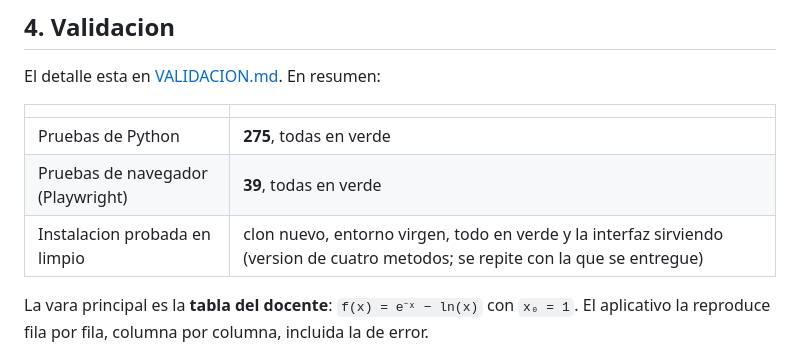
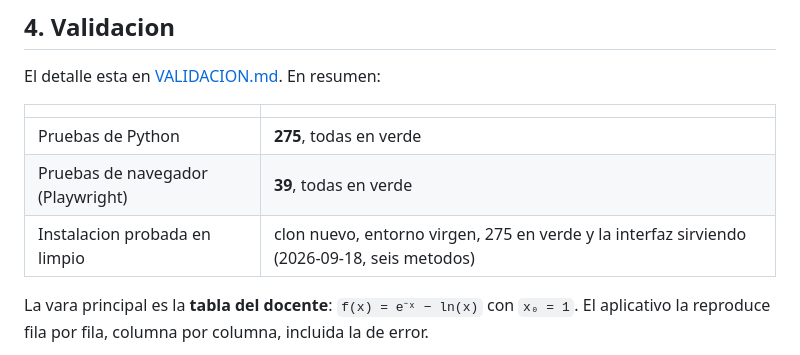
Before and after one commit to Osyanne/metodos-numericos-uta, a Markdown page: docs/INFORME.md, the part around the change. Rendered like a GitHub page.

```diff
--- a/docs/INFORME.md
+++ b/docs/INFORME.md
@@ -189,7 +189,7 @@ El detalle esta en [VALIDACION.md](VALIDACION.md). En resumen:
 |---|---|
 | Pruebas de Python | **275**, todas en verde |
 | Pruebas de navegador (Playwright) | **39**, todas en verde |
-| Instalacion probada en limpio | clon nuevo, entorno virgen, todo en verde y la interfaz sirviendo (version de cuatro metodos; se repite con la que se entregue) |
+| Instalacion probada en limpio | clon nuevo, entorno virgen, 275 en verde y la interfaz sirviendo (2026-09-18, seis metodos) |
 
 La vara principal es la **tabla del docente**: `f(x) = e⁻ˣ − ln(x)` con `x₀ = 1`.
 El aplicativo la reproduce fila por fila, columna por columna, incluida la de
```
Also changed, not shown: docs/VALIDACION.md (+7 -7 lines).
